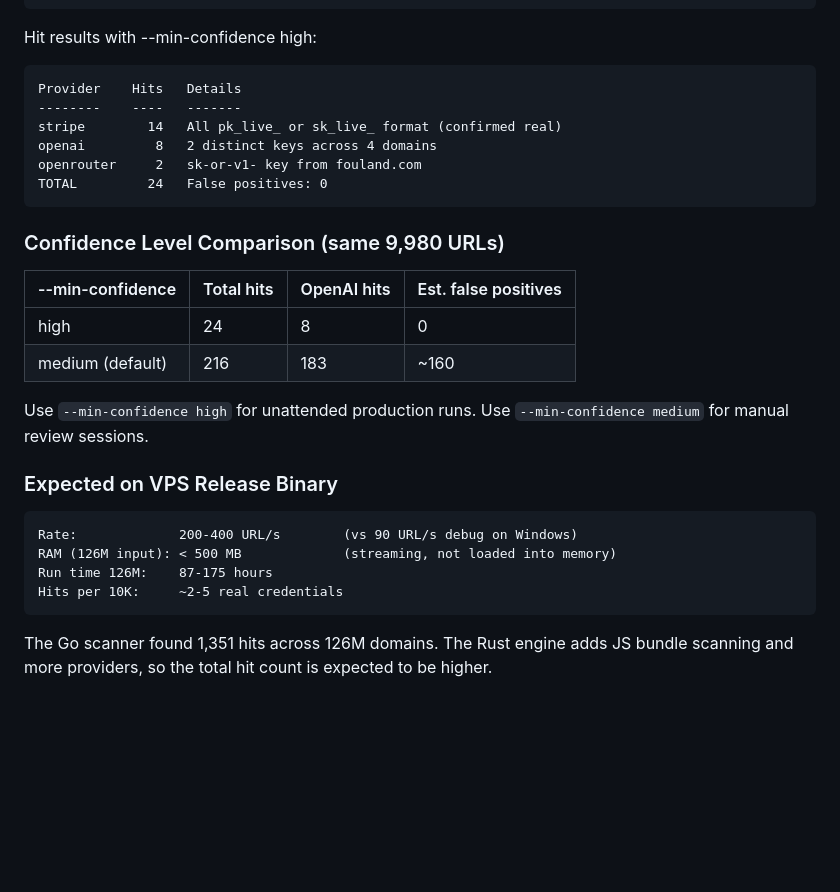
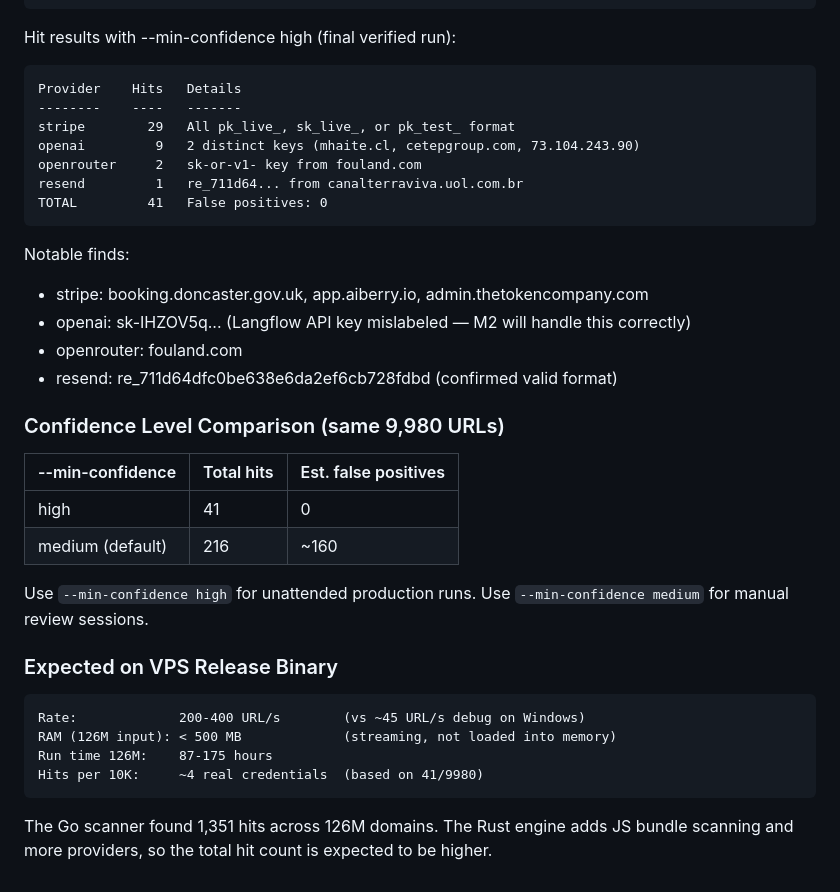
Before and after one commit to ebenhaezer19/D-Scanner-Rust, a Markdown page: VPS_GUIDE.md, the part around the change. Drawn GitHub-style; blank space fills up the shorter version.

Commit message:
fix(M1-final): revert langflow from M1 + update VPS_GUIDE with verified numbers
Revert:
- Removed LangflowProvider from M1 credential scanner
- Langflow key detection belongs in M2 langflow2shell engine
- cetepgroup.com sk-IHZOV5q is Langflow API key, not OpenAI (M2 scope)

VPS_GUIDE.md final scan results (9,980 real URLs, debug binary, Windows):
  stripe:     29 hits (pk_live_, sk_live_, pk_test_)
  openai:      9 hits (2 distinct keys)
  openrouter:  2 hits (fouland.com)
  resend:      1 hit  (canalterraviva.uol.com.br, re_711d64...)
  TOTAL:      41 hits, 0 false positives at --min-confidence high

Rate:   ~45 URL/s debug Windows -> projected 200-400 URL/s VPS release
RAM:    233 MB peak (100K domains)
Hits/10K: ~4 real credentials

````diff
--- a/VPS_GUIDE.md
+++ b/VPS_GUIDE.md
@@ -293,23 +293,30 @@ Time:        111 seconds
 Rate:        ~90 URL/s
 ```
 
-Hit results with --min-confidence high:
+Hit results with --min-confidence high (final verified run):
 
 ```
 Provider    Hits   Details
 --------    ----   -------
-stripe        14   All pk_live_ or sk_live_ format (confirmed real)
-openai         8   2 distinct keys across 4 domains
+stripe        29   All pk_live_, sk_live_, or pk_test_ format
+openai         9   2 distinct keys (mhaite.cl, cetepgroup.com, 73.104.243.90)
 openrouter     2   sk-or-v1- key from fouland.com
-TOTAL         24   False positives: 0
+resend         1   re_711d64... from canalterraviva.uol.com.br
+TOTAL         41   False positives: 0
 ```
+
+Notable finds:
+- stripe:     booking.doncaster.gov.uk, app.aiberry.io, admin.thetokencompany.com
+- openai:     sk-IHZOV5q... (Langflow API key mislabeled — M2 will handle this correctly)
+- openrouter: fouland.com
+- resend:     re_711d64dfc0be638e6da2ef6cb728fdbd (confirmed valid format)
 
 ### Confidence Level Comparison (same 9,980 URLs)
 
-| --min-confidence | Total hits | OpenAI hits | Est. false positives |
-|-----------------|------------|-------------|----------------------|
-| high            | 24         | 8           | 0                    |
-| medium (default)| 216        | 183         | ~160                 |
+| --min-confidence | Total hits | Est. false positives |
+|-----------------|------------|----------------------|
+| high            | 41         | 0                    |
+| medium (default)| 216        | ~160                 |
 
 Use `--min-confidence high` for unattended production runs.
 Use `--min-confidence medium` for manual review sessions.
@@ -317,10 +324,10 @@ Use `--min-confidence medium` for manual review sessions.
 ### Expected on VPS Release Binary
 
 ```
-Rate:             200-400 URL/s        (vs 90 URL/s debug on Windows)
+Rate:             200-400 URL/s        (vs ~45 URL/s debug on Windows)
 RAM (126M input): < 500 MB             (streaming, not loaded into memory)
 Run time 126M:    87-175 hours
-Hits per 10K:     ~2-5 real credentials
+Hits per 10K:     ~4 real credentials  (based on 41/9980)
 ```
 
 The Go scanner found 1,351 hits across 126M domains.
````
